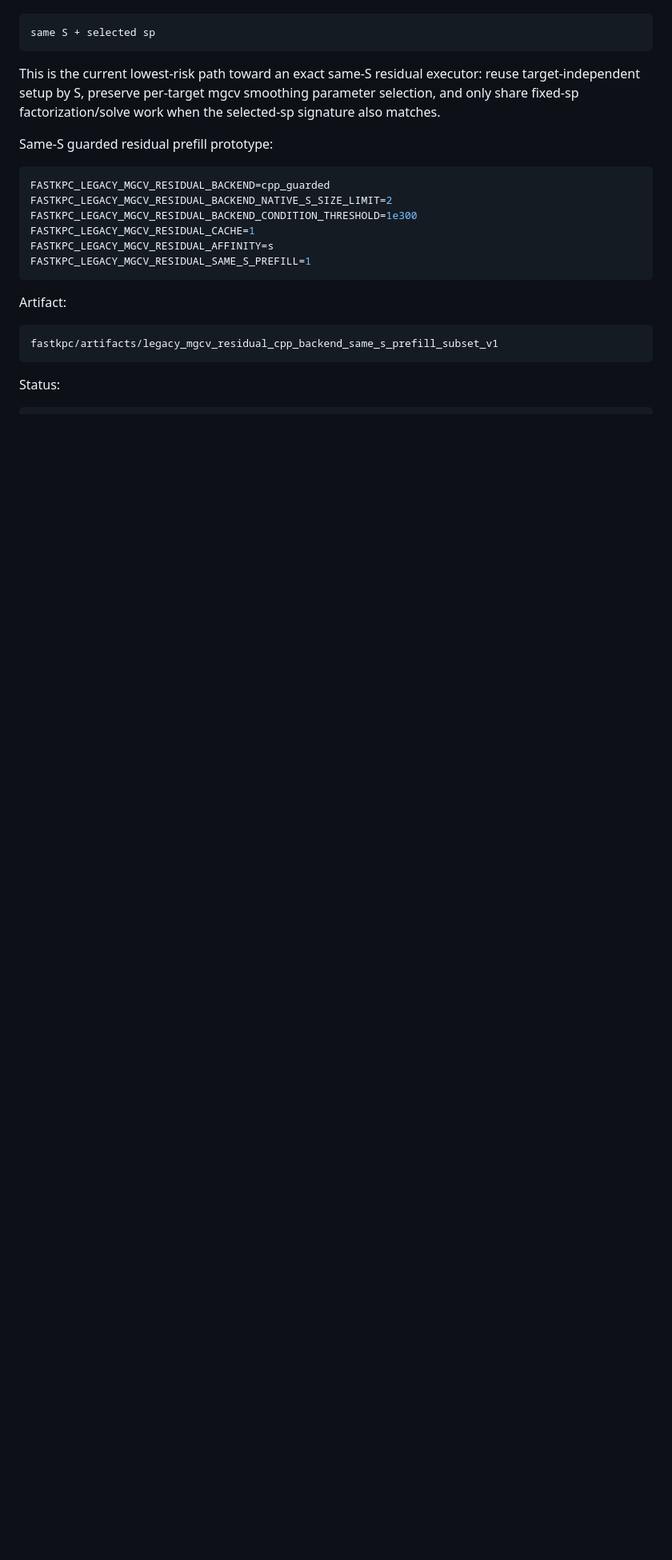
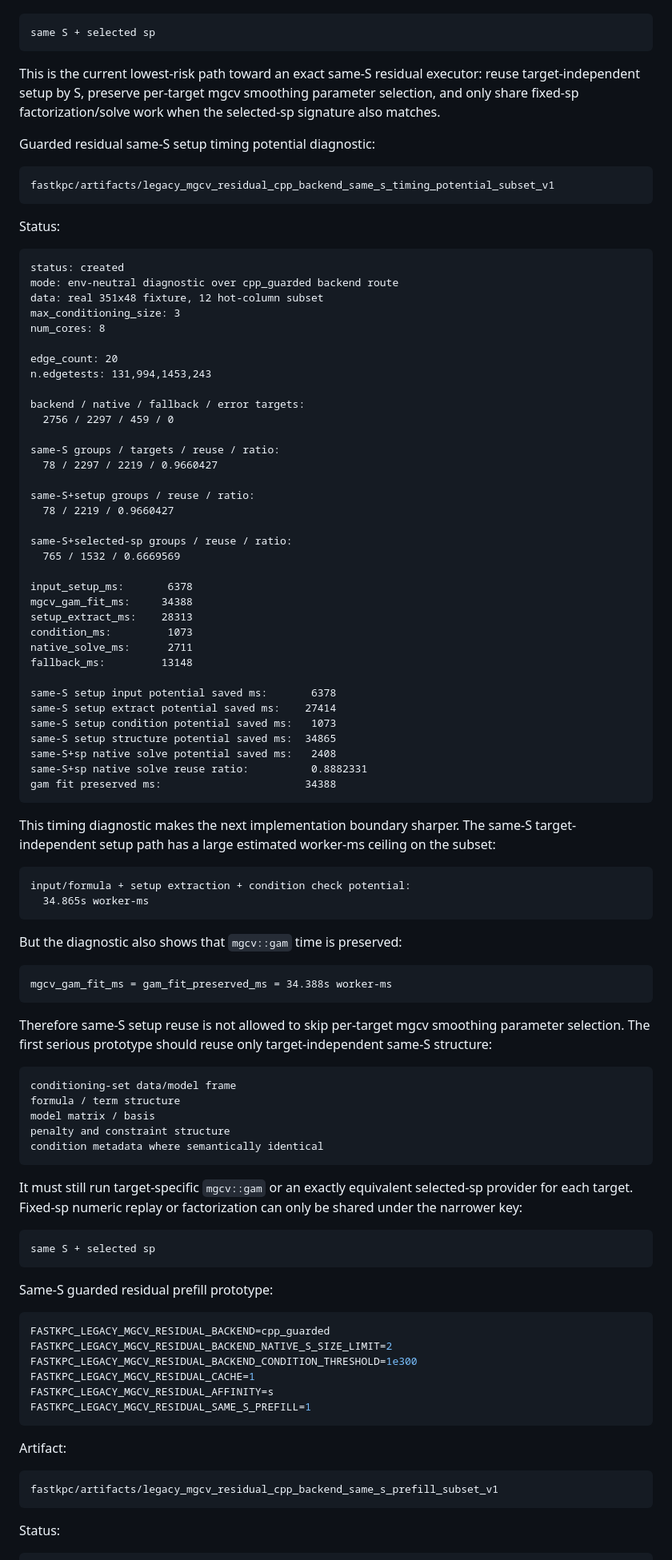
Before and after one commit to wyjistest/fastkpc, a Markdown page: final_goal.md, the part around one of its changes. Shown at 80% size. GitHub-like rendering; blank space fills up the shorter version.

Commit message:
docs: record same-S mgcv setup timing potential

````diff
--- a/final_goal.md
+++ b/final_goal.md
@@ -1553,6 +1553,87 @@ reuse target-independent setup by S, preserve per-target mgcv smoothing
 parameter selection, and only share fixed-sp factorization/solve work when the
 selected-sp signature also matches.
 
+Guarded residual same-S setup timing potential diagnostic:
+
+```text
+fastkpc/artifacts/legacy_mgcv_residual_cpp_backend_same_s_timing_potential_subset_v1
+```
+
+Status:
+
+```text
+status: created
+mode: env-neutral diagnostic over cpp_guarded backend route
+data: real 351x48 fixture, 12 hot-column subset
+max_conditioning_size: 3
+num_cores: 8
+
+edge_count: 20
+n.edgetests: 131,994,1453,243
+
+backend / native / fallback / error targets:
+  2756 / 2297 / 459 / 0
+
+same-S groups / targets / reuse / ratio:
+  78 / 2297 / 2219 / 0.9660427
+
+same-S+setup groups / reuse / ratio:
+  78 / 2219 / 0.9660427
+
+same-S+selected-sp groups / reuse / ratio:
+  765 / 1532 / 0.6669569
+
+input_setup_ms:       6378
+mgcv_gam_fit_ms:     34388
+setup_extract_ms:    28313
+condition_ms:         1073
+native_solve_ms:      2711
+fallback_ms:         13148
+
+same-S setup input potential saved ms:       6378
+same-S setup extract potential saved ms:    27414
+same-S setup condition potential saved ms:   1073
+same-S setup structure potential saved ms:  34865
+same-S+sp native solve potential saved ms:   2408
+same-S+sp native solve reuse ratio:          0.8882331
+gam fit preserved ms:                       34388
+```
+
+This timing diagnostic makes the next implementation boundary sharper. The
+same-S target-independent setup path has a large estimated worker-ms ceiling on
+the subset:
+
+```text
+input/formula + setup extraction + condition check potential:
+  34.865s worker-ms
+```
+
+But the diagnostic also shows that `mgcv::gam` time is preserved:
+
+```text
+mgcv_gam_fit_ms = gam_fit_preserved_ms = 34.388s worker-ms
+```
+
+Therefore same-S setup reuse is not allowed to skip per-target mgcv smoothing
+parameter selection. The first serious prototype should reuse only
+target-independent same-S structure:
+
+```text
+conditioning-set data/model frame
+formula / term structure
+model matrix / basis
+penalty and constraint structure
+condition metadata where semantically identical
+```
+
+It must still run target-specific `mgcv::gam` or an exactly equivalent
+selected-sp provider for each target. Fixed-sp numeric replay or factorization
+can only be shared under the narrower key:
+
+```text
+same S + selected sp
+```
+
 Same-S guarded residual prefill prototype:
 
 ```bash
````
Also changed, not shown: other parts of final_goal.md (+26 -6 lines).
